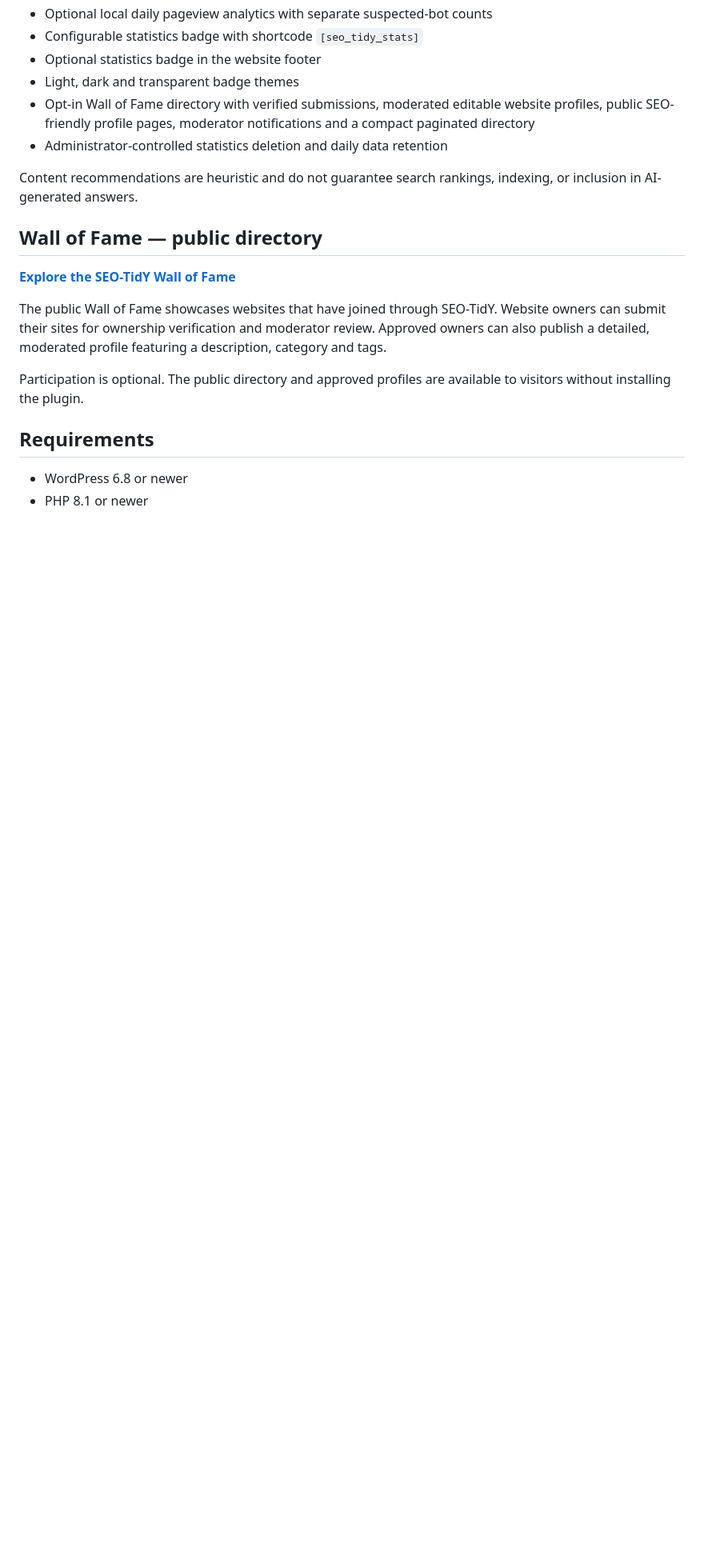
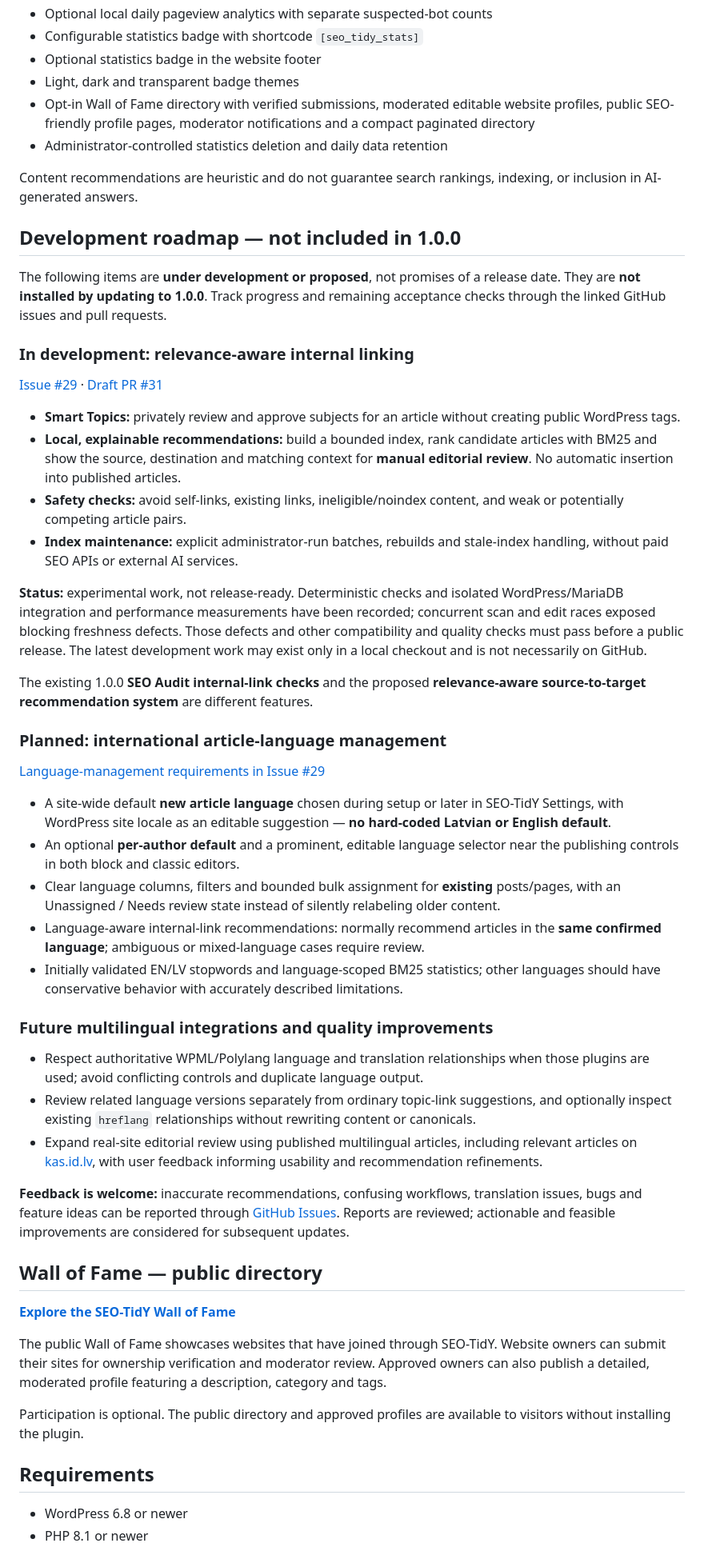
Before and after one commit to QvarcY/wordpress-seo-tidy, a Markdown page: README.md, the part around one of its changes. Shown at 80% size. GitHub-like rendering; blank space fills up the shorter version.

Commit message:
docs: clarify stable features, roadmap and WordPress updates [skip ci]

```diff
--- a/README.md
+++ b/README.md
@@ -40,6 +43,41 @@ SEO-TidY 1.0.0 is the first stable release, intended for regular WordPress use.
 
 Content recommendations are heuristic and do not guarantee search
 rankings, indexing, or inclusion in AI-generated answers.
+
+## Development roadmap — not included in 1.0.0
+
+The following items are **under development or proposed**, not promises of a release date. They are **not installed by updating to 1.0.0**. Track progress and remaining acceptance checks through the linked GitHub issues and pull requests.
+
+### In development: relevance-aware internal linking
+
+[Issue #29](https://github.com/QvarcY/wordpress-seo-tidy/issues/29) · [Draft PR #31](https://github.com/QvarcY/wordpress-seo-tidy/pull/31)
+
+- **Smart Topics:** privately review and approve subjects for an article without creating public WordPress tags.
+- **Local, explainable recommendations:** build a bounded index, rank candidate articles with BM25 and show the source, destination and matching context for **manual editorial review**. No automatic insertion into published articles.
+- **Safety checks:** avoid self-links, existing links, ineligible/noindex content, and weak or potentially competing article pairs.
+- **Index maintenance:** explicit administrator-run batches, rebuilds and stale-index handling, without paid SEO APIs or external AI services.
+
+**Status:** experimental work, not release-ready. Deterministic checks and isolated WordPress/MariaDB integration and performance measurements have been recorded; concurrent scan and edit races exposed blocking freshness defects. Those defects and other compatibility and quality checks must pass before a public release. The latest development work may exist only in a local checkout and is not necessarily on GitHub.
+
+The existing 1.0.0 **SEO Audit internal-link checks** and the proposed **relevance-aware source-to-target recommendation system** are different features.
+
+### Planned: international article-language management
+
+[Language-management requirements in Issue #29](https://github.com/QvarcY/wordpress-seo-tidy/issues/29)
+
+- A site-wide default **new article language** chosen during setup or later in SEO-TidY Settings, with WordPress site locale as an editable suggestion — **no hard-coded Latvian or English default**.
+- An optional **per-author default** and a prominent, editable language selector near the publishing controls in both block and classic editors.
+- Clear language columns, filters and bounded bulk assignment for **existing** posts/pages, with an Unassigned / Needs review state instead of silently relabeling older content.
+- Language-aware internal-link recommendations: normally recommend articles in the **same confirmed language**; ambiguous or mixed-language cases require review.
+- Initially validated EN/LV stopwords and language-scoped BM25 statistics; other languages should have conservative behavior with accurately described limitations.
+
+### Future multilingual integrations and quality improvements
+
+- Respect authoritative WPML/Polylang language and translation relationships when those plugins are used; avoid conflicting controls and duplicate language output.
+- Review related language versions separately from ordinary topic-link suggestions, and optionally inspect existing `hreflang` relationships without rewriting content or canonicals.
+- Expand real-site editorial review using published multilingual articles, including relevant articles on [kas.id.lv](https://kas.id.lv/), with user feedback informing usability and recommendation refinements.
+
+**Feedback is welcome:** inaccurate recommendations, confusing workflows, translation issues, bugs and feature ideas can be reported through [GitHub Issues](https://github.com/QvarcY/wordpress-seo-tidy/issues/new). Reports are reviewed; actionable and feasible improvements are considered for subsequent updates.
 
 ## Wall of Fame — public directory
 
```
Also changed, not shown: other parts of README.md (+20 -4 lines).
